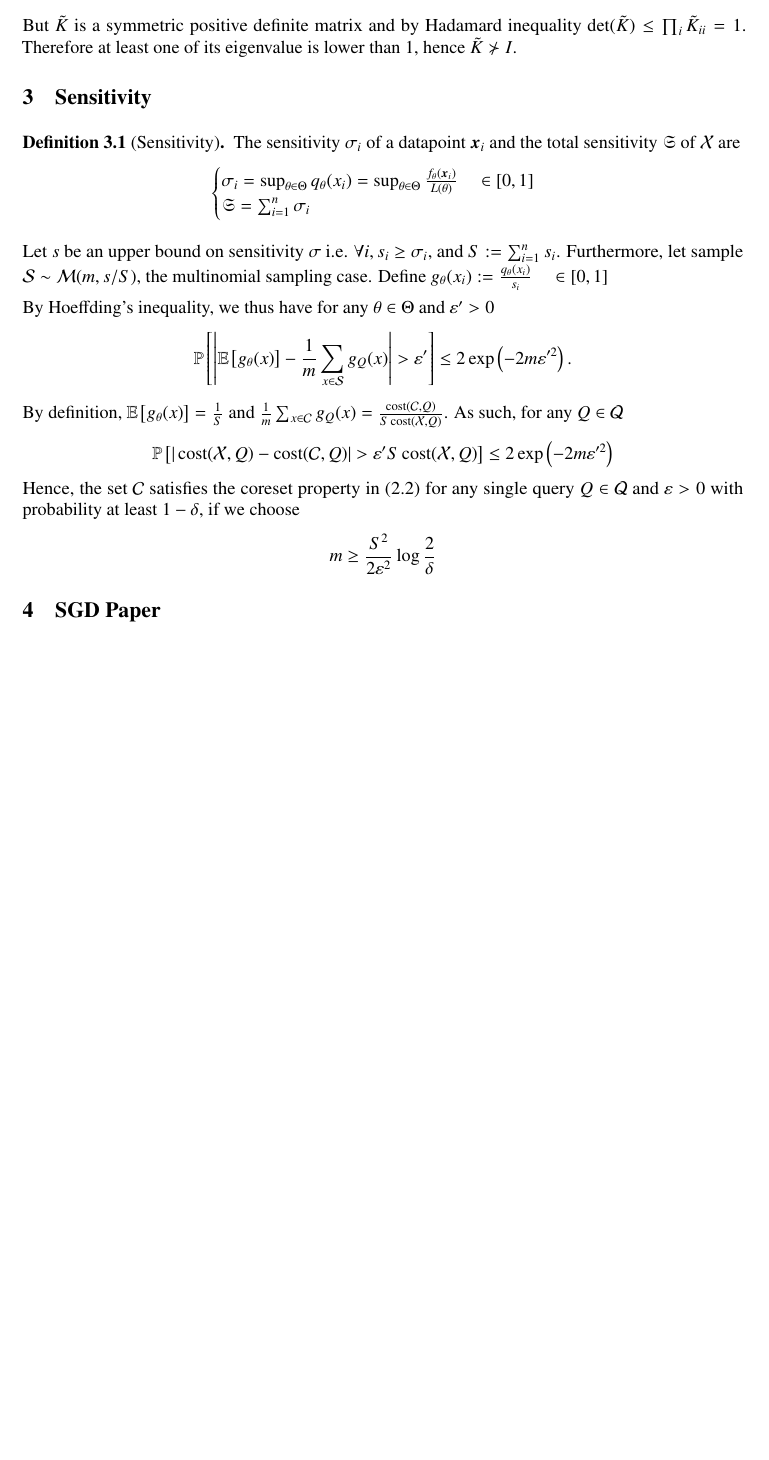
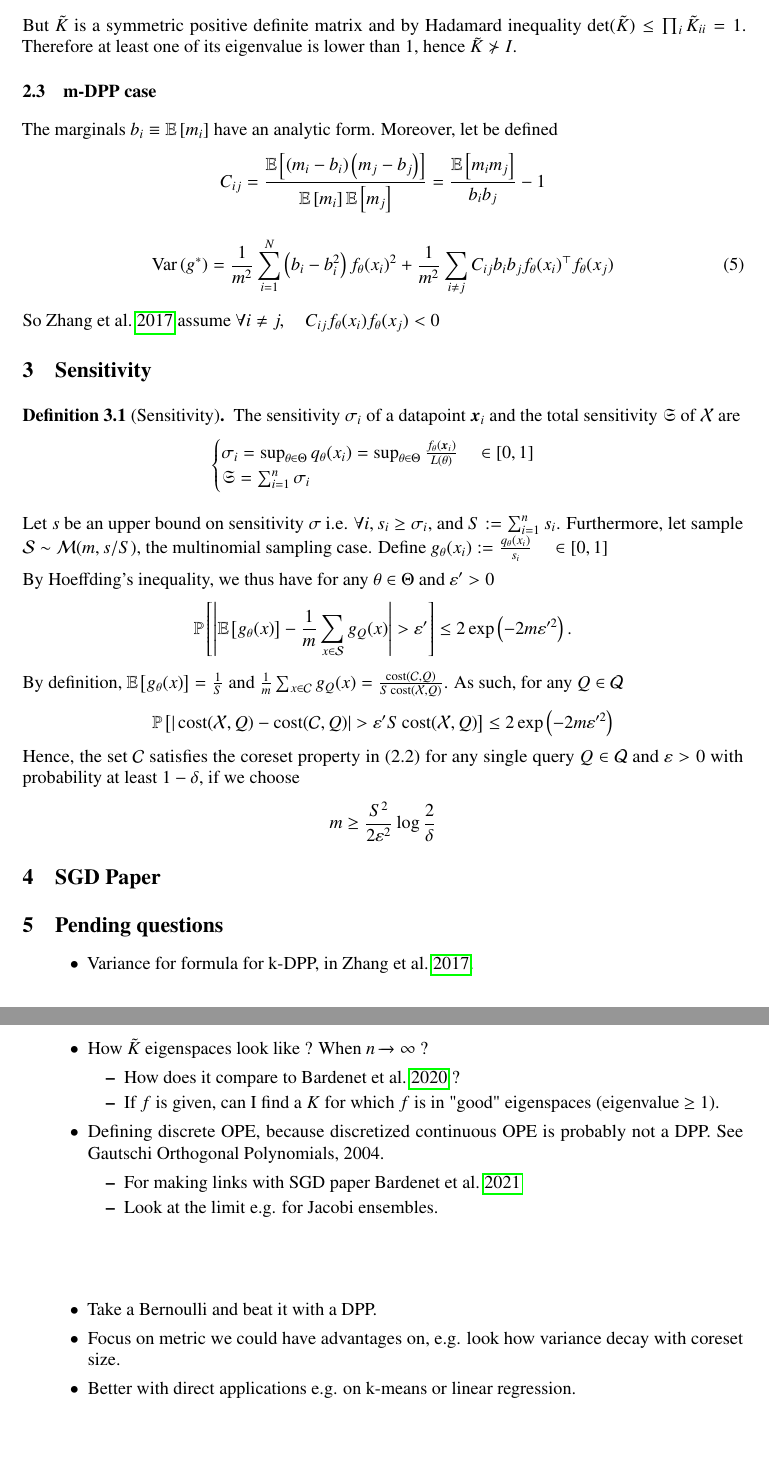
Before and after one commit to hsimonfroy/DPPcoresets, a LaTeX document (journal/main.tex): part of page 2 of 2 before the commit and two parts of pages 2 and 3 of 3 after it, the two joined at a grey line, cut so that both start at the same text, the shorter picture padded with empty space. Compiled offline with pdfLaTeX.

Commit message:
pending questions

```diff
--- a/journal/main.tex
+++ b/journal/main.tex
@@ -132,6 +136,19 @@
 But $\tilde K$ is a symmetric positive definite matrix and by Hadamard inequality $\det( \tilde K) \leq \prod_{i} \tilde K_{ii}= 1$. Therefore at least one of its eigenvalue is lower than 1, hence $\tilde K \nsucc I$.
 
 
+\subsection{m-DPP case}
+
+The marginals $b_{i} \equiv \mathbb{E}\left[m_{i}\right]$ have an analytic form. Moreover, let be defined
+$$
+C_{i j}=\frac{\mathbb{E}\left[\left(m_{i}-b_{i}\right)\left(m_{j}-b_{j}\right)\right]}{\mathbb{E}\left[m_{i}\right] \mathbb{E}\left[m_{j}\right]}=\frac{\mathbb{E}\left[m_{i} m_{j}\right]}{b_{i} b_{j}}-1
+$$
+
+\begin{equation}
+	\operatorname{Var}\left(g^{*}\right)=\frac{1}{m^{2}} \sum_{i=1}^{N}\left(b_{i}-b_{i}^{2}\right) f_\theta(x_i)^2
+	+\frac{1}{m^{2}} \sum_{i \neq j} C_{i j} b_{i} b_{j} f_\theta(x_i)^{\top} f_\theta(x_j)
+\end{equation}
+
+So \cite{zhang2017dppminibatch} assume $\forall i\neq j, \quad  C_{ij}f_\theta(x_i)f_\theta(x_j) <0$
 
 \section{Sensitivity}
 \begin{definition}[Sensitivity]
@@ -165,7 +182,28 @@
 \section{SGD Paper}
 
 
+\section{Pending questions}
+\begin{itemize}
+	\item Variance for formula for k-DPP, in \cite{zhang2017dppminibatch}.
+	\item How $\tilde K$ eigenspaces look like ? When $n \xrightarrow[]{} \infty$ ?
+	\begin{itemize}
+		\item How does it compare to \cite{bardenet2020mcdpp} ?
+		\item If $f$ is given, can I find a $K$ for which $f$ is in "good" eigenspaces (eigenvalue $\geq$ 1).
+	\end{itemize}
+	\item Defining discrete OPE, because discretized continuous OPE is probably not a DPP. See Gautschi Orthogonal Polynomials, 2004.
+	\begin{itemize}
+		\item For making links with SGD paper \cite{bardenet2021sgddpp}
+		\item Look at the limit e.g. for Jacobi ensembles.
+	\end{itemize}
+\end{itemize}
 
+\vspace{1cm}
+
+\begin{itemize}
+	\item Take a Bernoulli and beat it with a DPP.
+	\item Focus on metric we could have advantages on, e.g. look how variance decay with coreset size.
+	\item Better with direct applications e.g. on k-means or linear regression.
+\end{itemize}
 
 	\vfill
 
```
Also changed, not shown: .github/workflows/main.yml (+4 -2 lines), journal/biblio.bib (+40 -15 lines), journal/main.tex (30 more changed lines).
